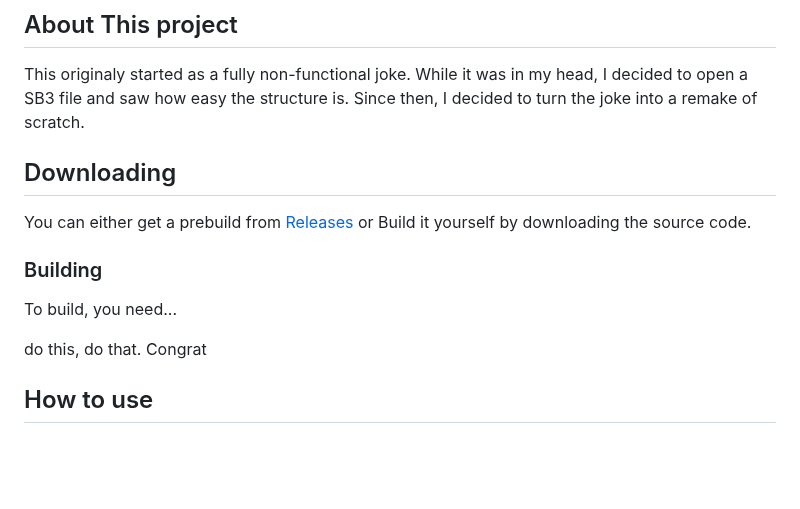
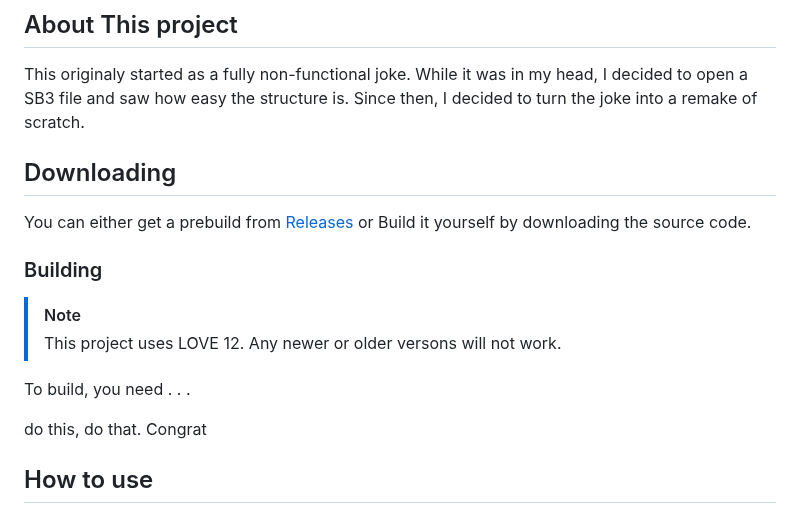
Before and after one commit to windnedr/Scratch-3DS, a Markdown page: README.md, the part around the change. Drawn GitHub-style; blank space fills up the shorter version.

Commit message:
Love 12 notice

```diff
--- a/README.md
+++ b/README.md
@@ -19,10 +19,15 @@ Pen (yet) <br>
 ## About This project
 This originaly started as a fully non-functional joke. While it was in my head, I decided to open a SB3 file and saw how easy the structure is.
 Since then, I decided to turn the joke into a remake of scratch.
+
 ## Downloading
 You can either get a prebuild from [Releases](https://github.com/windnedr/Scratch-3DS/releases) or Build it yourself by downloading the source code.
 ### Building
-To build, you need...
+
+> [!NOTE]
+> This project uses LOVE 12. Any newer or older versons will not work.
+
+To build, you need . . .
 
 do this, do that. Congrat
 
```
